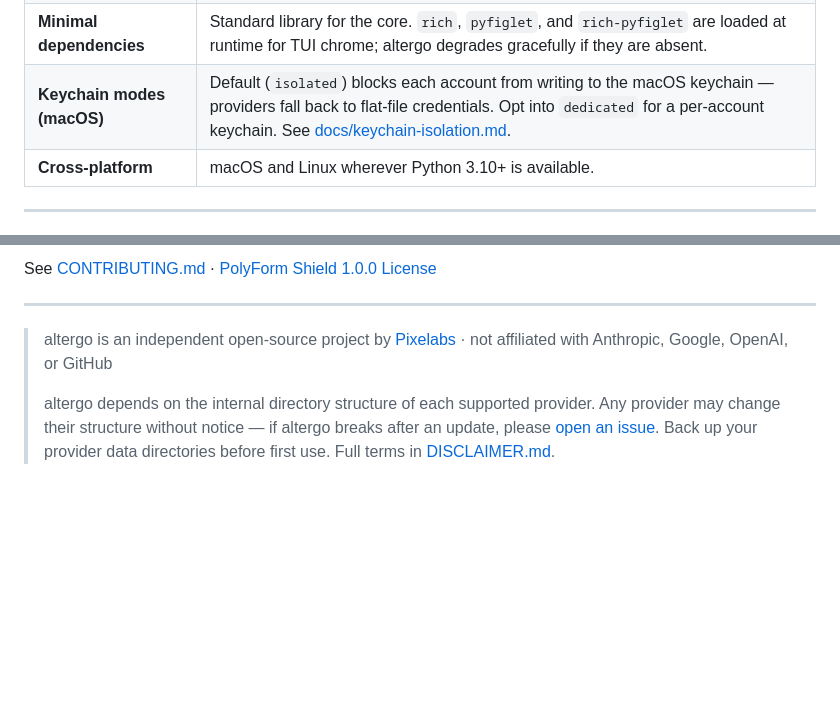
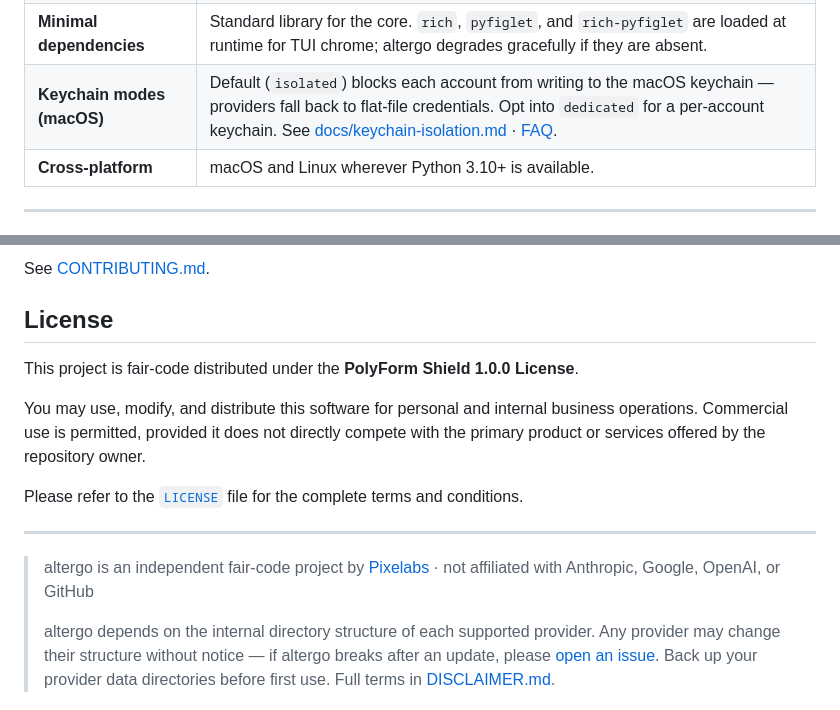
Before and after one commit to thepixelabs/altergo, a Markdown page: README.md, 2 parts joined by grey strips. GitHub-like rendering; blank space fills up the shorter version.

```diff
--- a/README.md
+++ b/README.md
@@ -160,7 +160,7 @@ That is the full workflow. The first time you run `altergo personal`, your confi
 | **tmux session persistence** | Opt in via settings — wraps every session in a tmux window so it survives SSH disconnects and can be reattached. |
 | **Native passthrough** | `altergo native` launches your provider against your real `$HOME` — handy for quick one-offs without isolation. |
 | **Minimal dependencies** | Standard library for the core. `rich`, `pyfiglet`, and `rich-pyfiglet` are loaded at runtime for TUI chrome; altergo degrades gracefully if they are absent. |
-| **Keychain modes (macOS)** | Default (`isolated`) blocks each account from writing to the macOS keychain — providers fall back to flat-file credentials. Opt into `dedicated` for a per-account keychain. See [docs/keychain-isolation.md](docs/keychain-isolation.md). |
+| **Keychain modes (macOS)** | Default (`isolated`) blocks each account from writing to the macOS keychain — providers fall back to flat-file credentials. Opt into `dedicated` for a per-account keychain. See [docs/keychain-isolation.md](docs/keychain-isolation.md) · [FAQ](docs/faq.md). |
 | **Cross-platform** | macOS and Linux wherever Python 3.10+ is available. |
 
 ---
@@ -347,8 +347,16 @@ Three power-user features new users miss:
 
-See [CONTRIBUTING.md](CONTRIBUTING.md) · [PolyForm Shield 1.0.0 License](LICENSE)
+See [CONTRIBUTING.md](CONTRIBUTING.md).
+
+## License
+
+This project is fair-code distributed under the **PolyForm Shield 1.0.0 License**.
+
+You may use, modify, and distribute this software for personal and internal business operations. Commercial use is permitted, provided it does not directly compete with the primary product or services offered by the repository owner.
+
+Please refer to the [`LICENSE`](LICENSE) file for the complete terms and conditions.
 
 ---
 
-> altergo is an independent open-source project by [Pixelabs](https://pixelabs.net) · not affiliated with Anthropic, Google, OpenAI, or GitHub
+> altergo is an independent fair-code project by [Pixelabs](https://pixelabs.net) · not affiliated with Anthropic, Google, OpenAI, or GitHub
 >
 > altergo depends on the internal directory structure of each supported provider. Any provider may change their structure without notice — if altergo breaks after an update, please [open an issue](https://github.com/thepixelabs/altergo/issues). Back up your provider data directories before first use. Full terms in [DISCLAIMER.md](DISCLAIMER.md).
```
Also changed, not shown: other parts of README.md (+1 -1 lines), docs/faq.md (added, +81 -0 lines), docs/keychain-isolation.md (+2 -0 lines).
